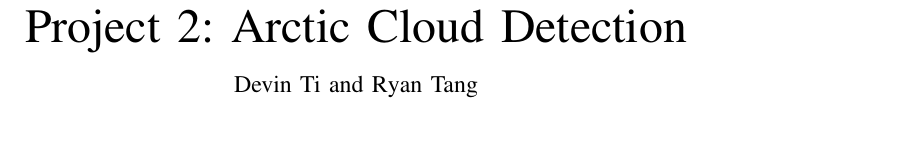
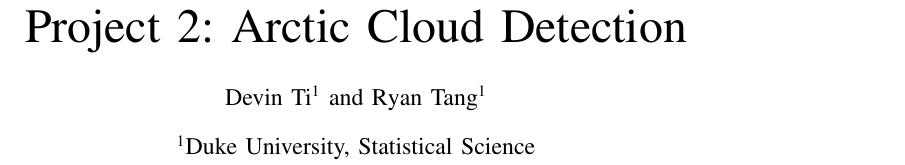
Before and after one commit to WHITSNAK/sta521_proj2, a LaTeX paper (report.tex): part of page 1 of 3, cut so that both start at the same text, the shorter picture padded with empty space. Compiled offline with pdfLaTeX.

Commit message:
done template

```diff
--- a/report.tex
+++ b/report.tex
@@ -2,16 +2,17 @@
 
 \usepackage[utf8]{inputenc}
 \usepackage[letterpaper, margin=1.5cm]{geometry}
-\usepackage{cite}
 \usepackage{amsmath}
 \usepackage{amssymb}
 \usepackage{amsthm}
+\usepackage[title]{appendix}
+\usepackage{authblk}
+\usepackage{cite}
+\usepackage[font=scriptsize]{caption}
 \usepackage{graphicx}
-\usepackage[font=scriptsize]{caption}
 \usepackage{subcaption}
 \usepackage{xcolor}
 \usepackage{multicol}
-\usepackage[title]{appendix}
 \usepackage{lipsum}
 
 % Some general setting
@@ -20,7 +21,10 @@
 
 
 \title{Project 2: Arctic Cloud Detection}
-\author{Devin Ti and Ryan Tang}
+\author[1]{Devin Ti}
+\author[1]{Ryan Tang}
+\affil[1]{Duke University, Statistical Science}
+
 \date{December 6th 2022}
 
 \begin{document}
```
Also changed, not shown: statics/project2 - brief.pdf (renamed from project2 - brief.pdf), statics/yu2008.pdf (renamed from yu2008.pdf).
